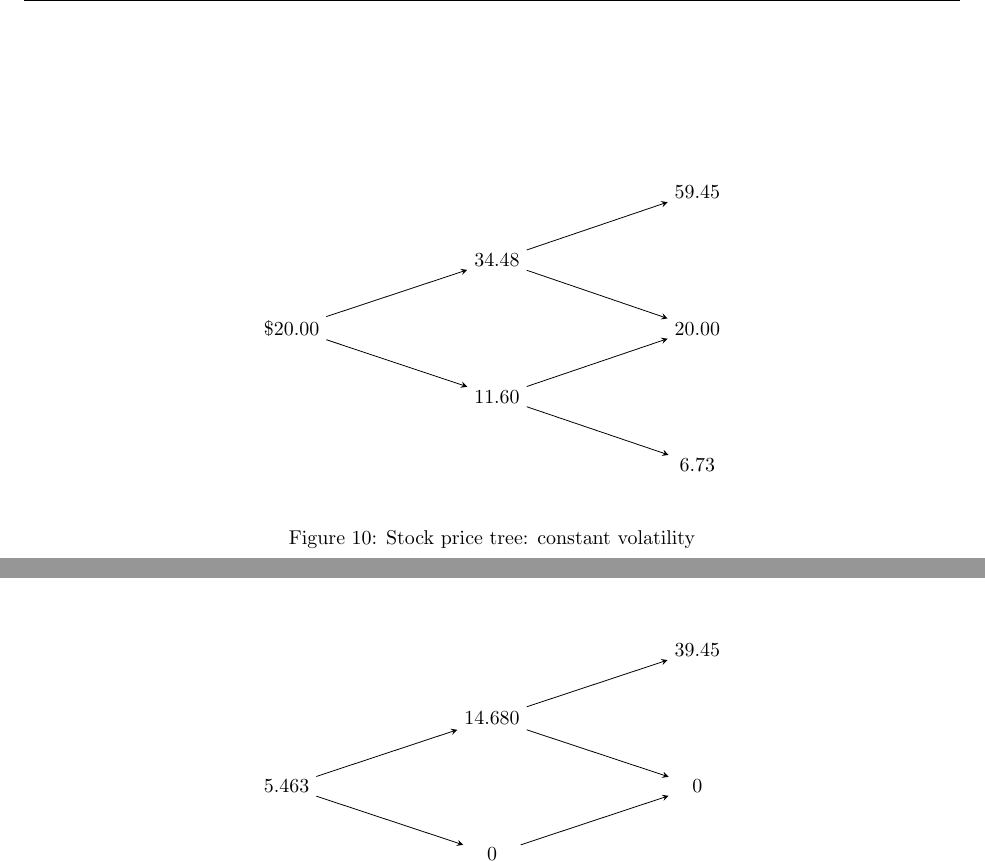
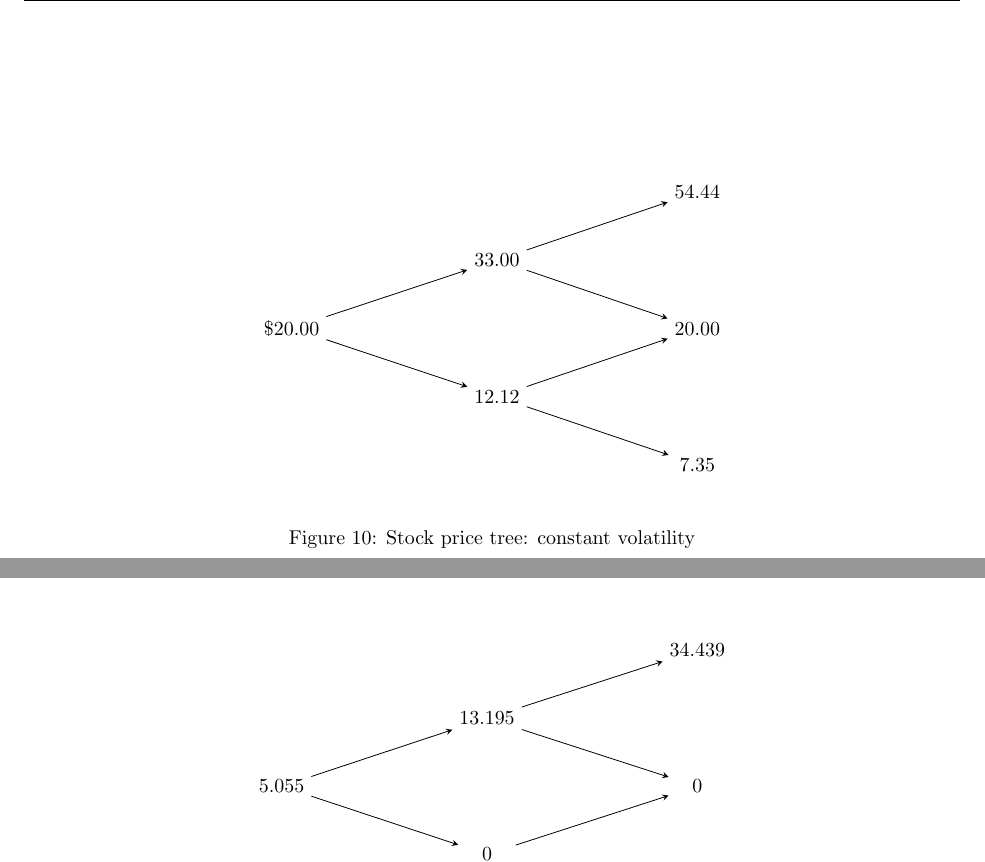
Before and after one commit to wbpark91/FIN513, a LaTeX problem sheet (Homework/HW4/FIN513_HW4.tex): two parts of page 8 of 8, joined at a grey line, cut at the place of the change. Compiled offline with pdfLaTeX.

Commit message:
Problem solved

```diff
--- a/Homework/HW4/FIN513_HW4.tex
+++ b/Homework/HW4/FIN513_HW4.tex
@@ -572,11 +572,11 @@ Combining results above, the value of contract at $t = 0.5$ for all states can b
 		row sep=0.2cm,
     	]
     	{
-        				  &   & 59.45 \\
-	       	  	 & 34.48 &   \\
+        				  &   & 54.44 \\
+	       	  	 & 33.00 &   \\
 	      \$20.00 & 	 	 & 20.00 \\
-        		 	 & 11.60 &   \\
-		       		   &   & 6.73 \\
+        		 	 & 12.12 &   \\
+		       		   &   & 7.35 \\
     };
     \draw[->] (tree-3-1) -- (tree-2-2) node [midway,above] {};
     \draw[->] (tree-3-1) -- (tree-4-2) node [midway,below] {};
@@ -601,9 +601,9 @@ Combining results above, the value of contract at $t = 0.5$ for all states can b
 		row sep=0.2cm,
     	]
     	{
-        				  &   & 39.45 \\
-	       	  	 & 14.680 &   \\
-	      5.463 & 	 	 & 0 \\
+        				  &   & 34.439 \\
+	       	  	 & 13.195 &   \\
+	      5.055 & 	 	 & 0 \\
         		 	 & 0 &   \\
 		       		   &   & 0 \\
     };
```
Also changed, not shown: Homework/HW4/FIN513_HW4.pdf (added), Homework/HW4/FIN513_HW4.tex (22 more changed lines), 5 other files.
